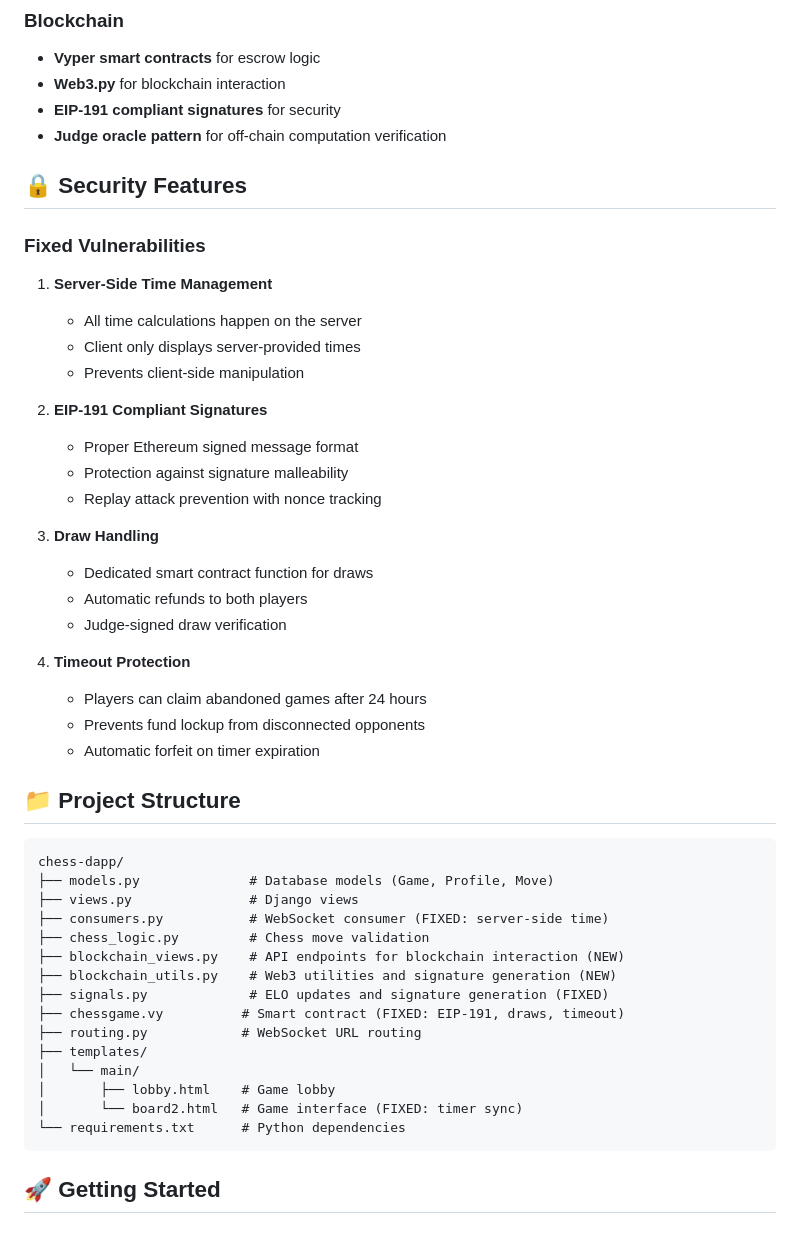
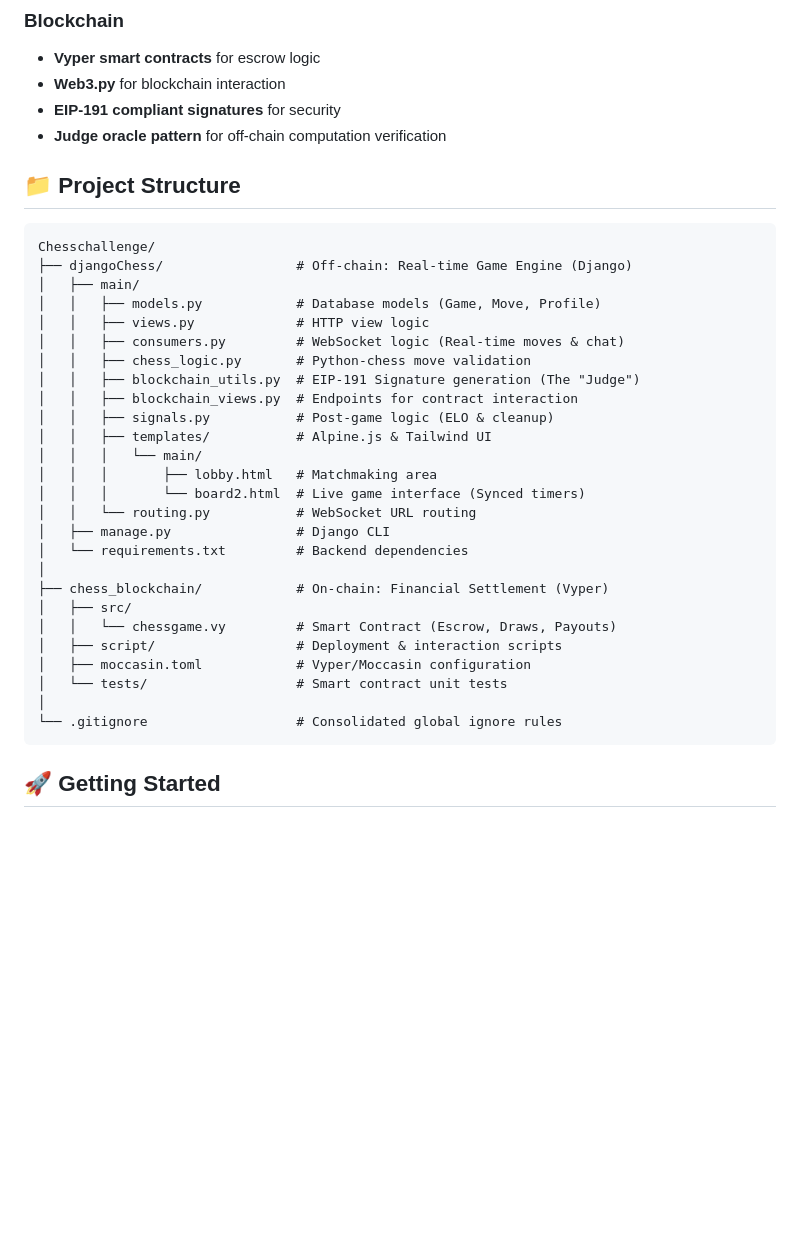
Before and after one commit to mikky00B/Chess-Arena, a Markdown page: Readme.md, the part around the change. GitHub-like rendering; blank space fills up the shorter version.

Commit message:
docs: updated project structure

````diff
--- a/Readme.md
+++ b/Readme.md
@@ -33,48 +33,36 @@ A full-stack decentralized chess platform where players can challenge each other
 - **EIP-191 compliant signatures** for security
 - **Judge oracle pattern** for off-chain computation verification
 
-## 🔒 Security Features
-
-### Fixed Vulnerabilities
-
-1. **Server-Side Time Management**
-   - All time calculations happen on the server
-   - Client only displays server-provided times
-   - Prevents client-side manipulation
-
-2. **EIP-191 Compliant Signatures**
-   - Proper Ethereum signed message format
-   - Protection against signature malleability
-   - Replay attack prevention with nonce tracking
-
-3. **Draw Handling**
-   - Dedicated smart contract function for draws
-   - Automatic refunds to both players
-   - Judge-signed draw verification
-
-4. **Timeout Protection**
-   - Players can claim abandoned games after 24 hours
-   - Prevents fund lockup from disconnected opponents
-   - Automatic forfeit on timer expiration
 
 ## 📁 Project Structure
 
 ```
-chess-dapp/
-├── models.py              # Database models (Game, Profile, Move)
-├── views.py               # Django views
-├── consumers.py           # WebSocket consumer (FIXED: server-side time)
-├── chess_logic.py         # Chess move validation
-├── blockchain_views.py    # API endpoints for blockchain interaction (NEW)
-├── blockchain_utils.py    # Web3 utilities and signature generation (NEW)
-├── signals.py             # ELO updates and signature generation (FIXED)
-├── chessgame.vy          # Smart contract (FIXED: EIP-191, draws, timeout)
-├── routing.py            # WebSocket URL routing
-├── templates/
-│   └── main/
-│       ├── lobby.html    # Game lobby
-│       └── board2.html   # Game interface (FIXED: timer sync)
-└── requirements.txt      # Python dependencies
+Chesschallenge/
+├── djangoChess/                 # Off-chain: Real-time Game Engine (Django)
+│   ├── main/
+│   │   ├── models.py            # Database models (Game, Move, Profile)
+│   │   ├── views.py             # HTTP view logic
+│   │   ├── consumers.py         # WebSocket logic (Real-time moves & chat)
+│   │   ├── chess_logic.py       # Python-chess move validation
+│   │   ├── blockchain_utils.py  # EIP-191 Signature generation (The "Judge")
+│   │   ├── blockchain_views.py  # Endpoints for contract interaction
+│   │   ├── signals.py           # Post-game logic (ELO & cleanup)
+│   │   ├── templates/           # Alpine.js & Tailwind UI
+│   │   │   └── main/
+│   │   │       ├── lobby.html   # Matchmaking area
+│   │   │       └── board2.html  # Live game interface (Synced timers)
+│   │   └── routing.py           # WebSocket URL routing
+│   ├── manage.py                # Django CLI
+│   └── requirements.txt         # Backend dependencies
+│
+├── chess_blockchain/            # On-chain: Financial Settlement (Vyper)
+│   ├── src/
+│   │   └── chessgame.vy         # Smart Contract (Escrow, Draws, Payouts)
+│   ├── script/                  # Deployment & interaction scripts
+│   ├── moccasin.toml            # Vyper/Moccasin configuration
+│   └── tests/                   # Smart contract unit tests
+│
+└── .gitignore                   # Consolidated global ignore rules
 ```
 
 ## 🚀 Getting Started
````
